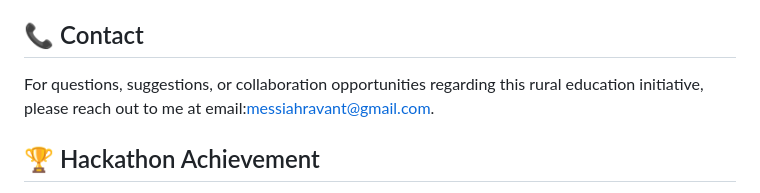
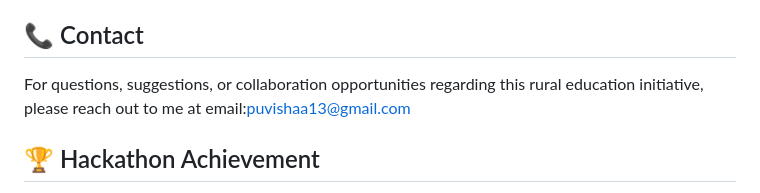
Before and after one commit to puvishaa13-create/NABHA, a Markdown page: README.md, the part around the change printed below. Drawn GitHub-style.

```diff
--- a/README.md
+++ b/README.md
@@ -201,7 +201,7 @@ This project was developed for the Government of Punjab hackathon focusing on Sm
 
 ## 📞 Contact
 
-For questions, suggestions, or collaboration opportunities regarding this rural education initiative, please reach out to me at email:messiahravant@gmail.com.
+For questions, suggestions, or collaboration opportunities regarding this rural education initiative, please reach out to me at email:puvishaa13@gmail.com
 
 ## 🏆 Hackathon Achievement
 
```
Also changed, not shown: other parts of README.md (+4 -4 lines).
